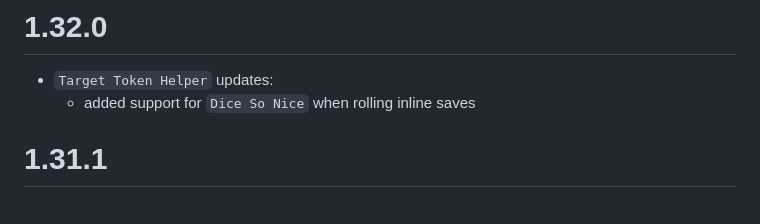
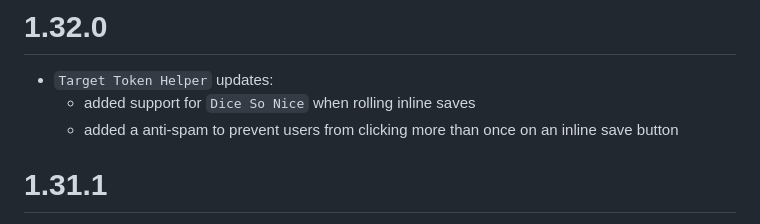
Before and after one commit to reonZ/pf2e-toolbelt, a Markdown page: CHANGELOG.md, the part around the change. Rendered like a GitHub page.

Commit message:
changelog

```diff
--- a/CHANGELOG.md
+++ b/CHANGELOG.md
@@ -2,6 +2,7 @@
 
 -   `Target Token Helper` updates:
     -   added support for `Dice So Nice` when rolling inline saves
+    -   added a anti-spam to prevent users from clicking more than once on an inline save button
 
 # 1.31.1
 
```
